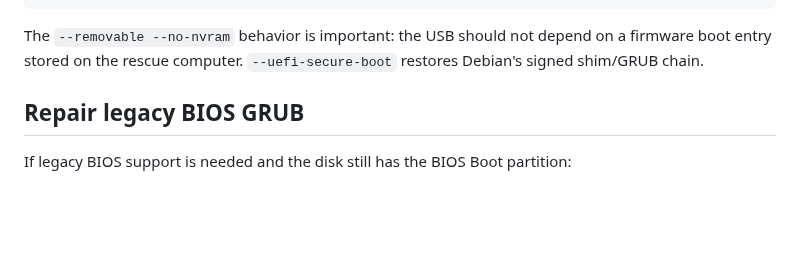
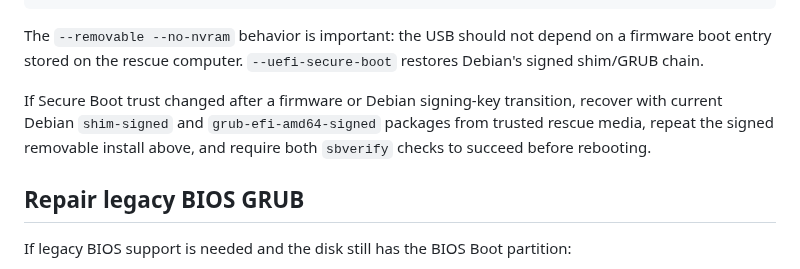
Before and after one commit to mixutin/Vibrali, a Markdown page: docs/RECOVERY.md, the part around the change. Drawn GitHub-style; blank space fills up the shorter version.

Commit message:
Document signed boot trust-transition recovery

```diff
--- a/docs/RECOVERY.md
+++ b/docs/RECOVERY.md
@@ -98,6 +98,8 @@ sbverify --list /boot/efi/EFI/BOOT/grubx64.efi
 ~~~
 
 The `--removable --no-nvram` behavior is important: the USB should not depend on a firmware boot entry stored on the rescue computer. `--uefi-secure-boot` restores Debian's signed shim/GRUB chain.
+
+If Secure Boot trust changed after a firmware or Debian signing-key transition, recover with current Debian `shim-signed` and `grub-efi-amd64-signed` packages from trusted rescue media, repeat the signed removable install above, and require both `sbverify` checks to succeed before rebooting.
 
 ## Repair legacy BIOS GRUB
 
```
